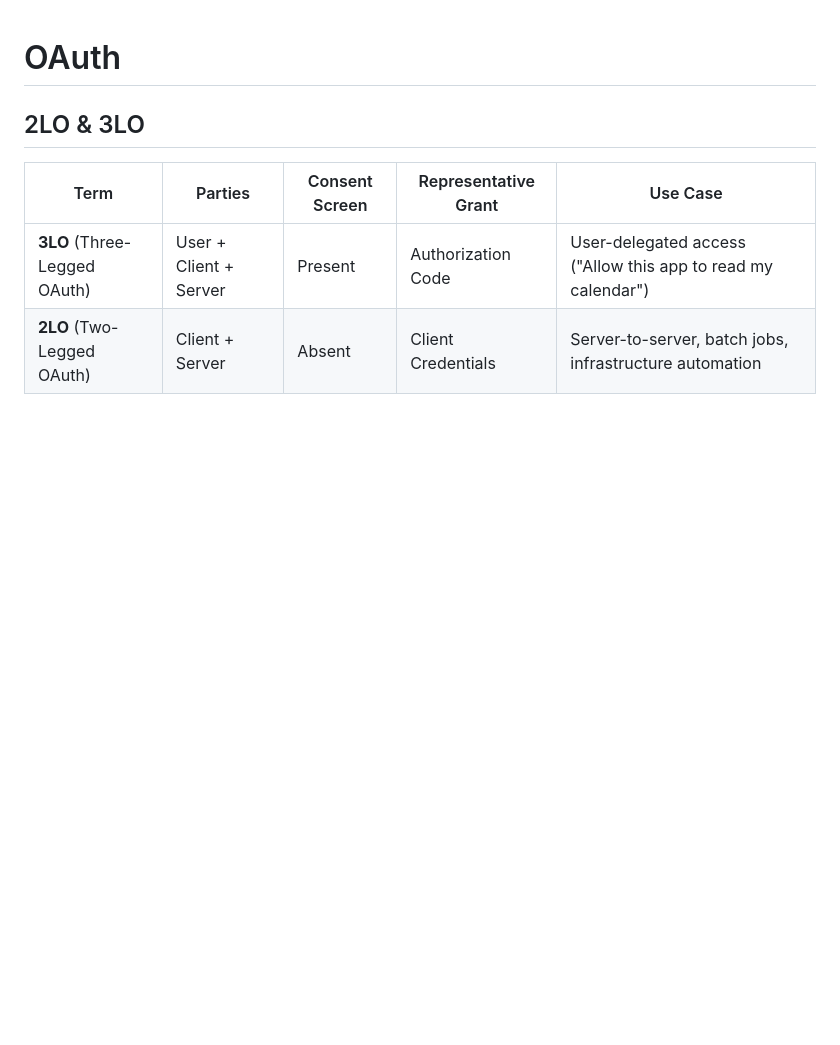
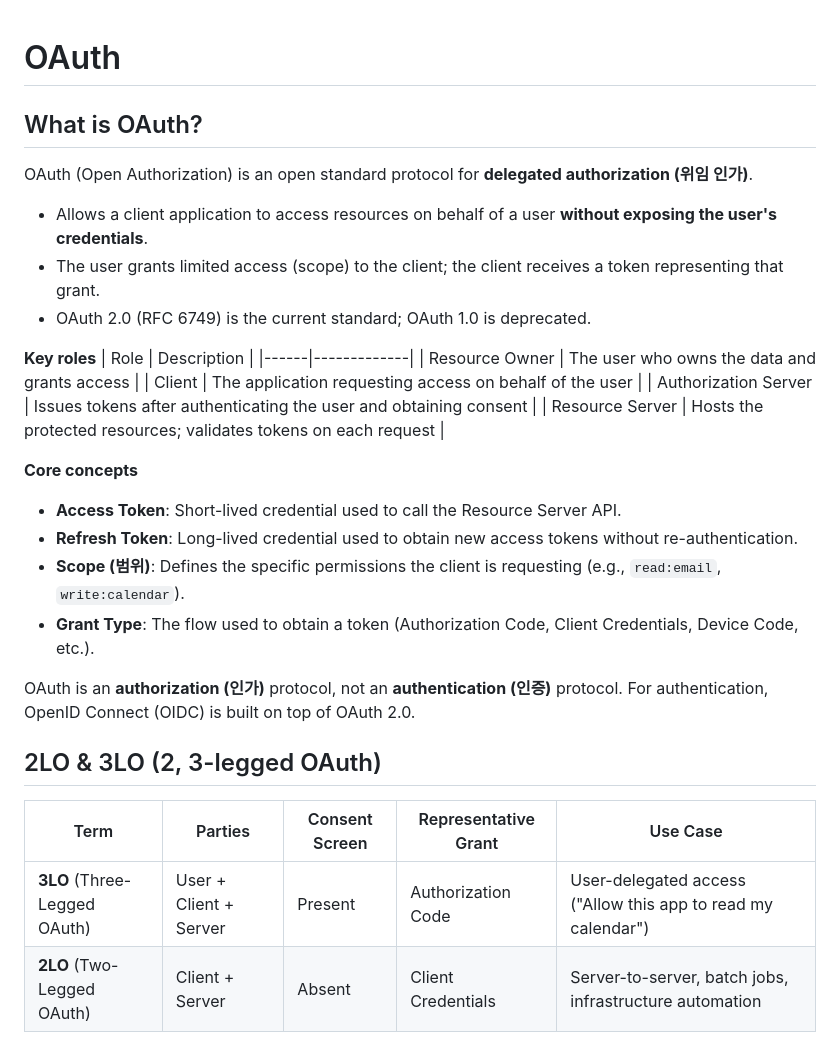
Before and after one commit to ybjeon/research-note, a Markdown page: security/oauth.md, the part around the change. Drawn GitHub-style; blank space fills up the shorter version.

```diff
--- a/security/oauth.md
+++ b/security/oauth.md
@@ -1,6 +1,28 @@
 # OAuth
+## What is OAuth?
 
-## 2LO & 3LO
+OAuth (Open Authorization) is an open standard protocol for **delegated authorization (위임 인가)**.
+- Allows a client application to access resources on behalf of a user **without exposing the user's credentials**.
+- The user grants limited access (scope) to the client; the client receives a token representing that grant.
+- OAuth 2.0 (RFC 6749) is the current standard; OAuth 1.0 is deprecated.
+
+**Key roles**
+| Role | Description |
+|------|-------------|
+| Resource Owner | The user who owns the data and grants access |
+| Client | The application requesting access on behalf of the user |
+| Authorization Server | Issues tokens after authenticating the user and obtaining consent |
+| Resource Server | Hosts the protected resources; validates tokens on each request |
+
+**Core concepts**
+- **Access Token**: Short-lived credential used to call the Resource Server API.
+- **Refresh Token**: Long-lived credential used to obtain new access tokens without re-authentication.
+- **Scope (범위)**: Defines the specific permissions the client is requesting (e.g., `read:email`, `write:calendar`).
+- **Grant Type**: The flow used to obtain a token (Authorization Code, Client Credentials, Device Code, etc.).
+
+OAuth is an **authorization (인가)** protocol, not an **authentication (인증)** protocol. For authentication, OpenID Connect (OIDC) is built on top of OAuth 2.0.
+
+## 2LO & 3LO (2, 3-legged OAuth)
 
 | Term | Parties | Consent Screen | Representative Grant | Use Case |
 |------|---------|----------------|---------------------|----------|
```
Also changed, not shown: ai-agent-security/agent-oauth.md (+30 -0 lines), links.md (+1 -1 lines).
